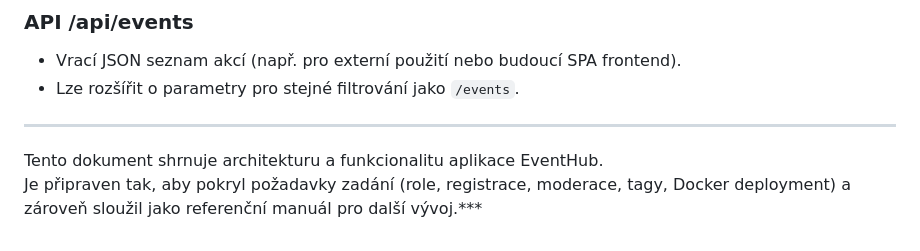
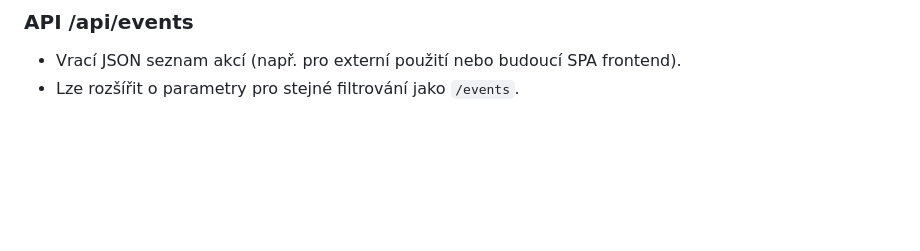
Before and after one commit to lukas-bryla/kiv-web_semestralni-prace_2025, a Markdown page: README.md, the part around the change. GitHub-like rendering; blank space fills up the shorter version.

Commit message:
Clean up README by removing unnecessary text
Removed redundant lines summarizing the architecture and functionality of EventHub.

```diff
--- a/README.md
+++ b/README.md
@@ -446,9 +446,3 @@ Postup:
 
 - Vrací JSON seznam akcí (např. pro externí použití nebo budoucí SPA frontend).
 - Lze rozšířit o parametry pro stejné filtrování jako `/events`.
-
----
-
-Tento dokument shrnuje architekturu a funkcionalitu aplikace EventHub.
-Je připraven tak, aby pokryl požadavky zadání (role, registrace, moderace,
-tagy, Docker deployment) a zároveň sloužil jako referenční manuál pro další vývoj.\*\*\*
```
